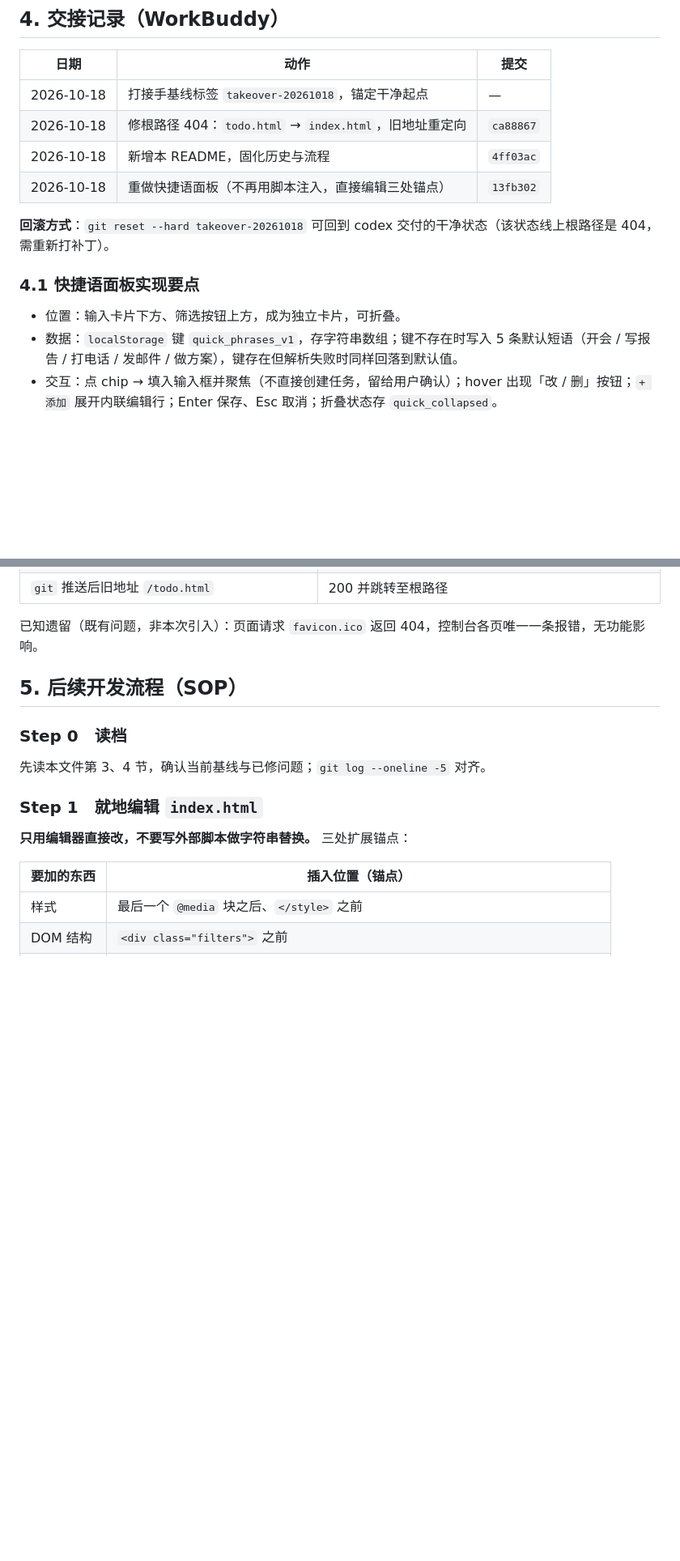
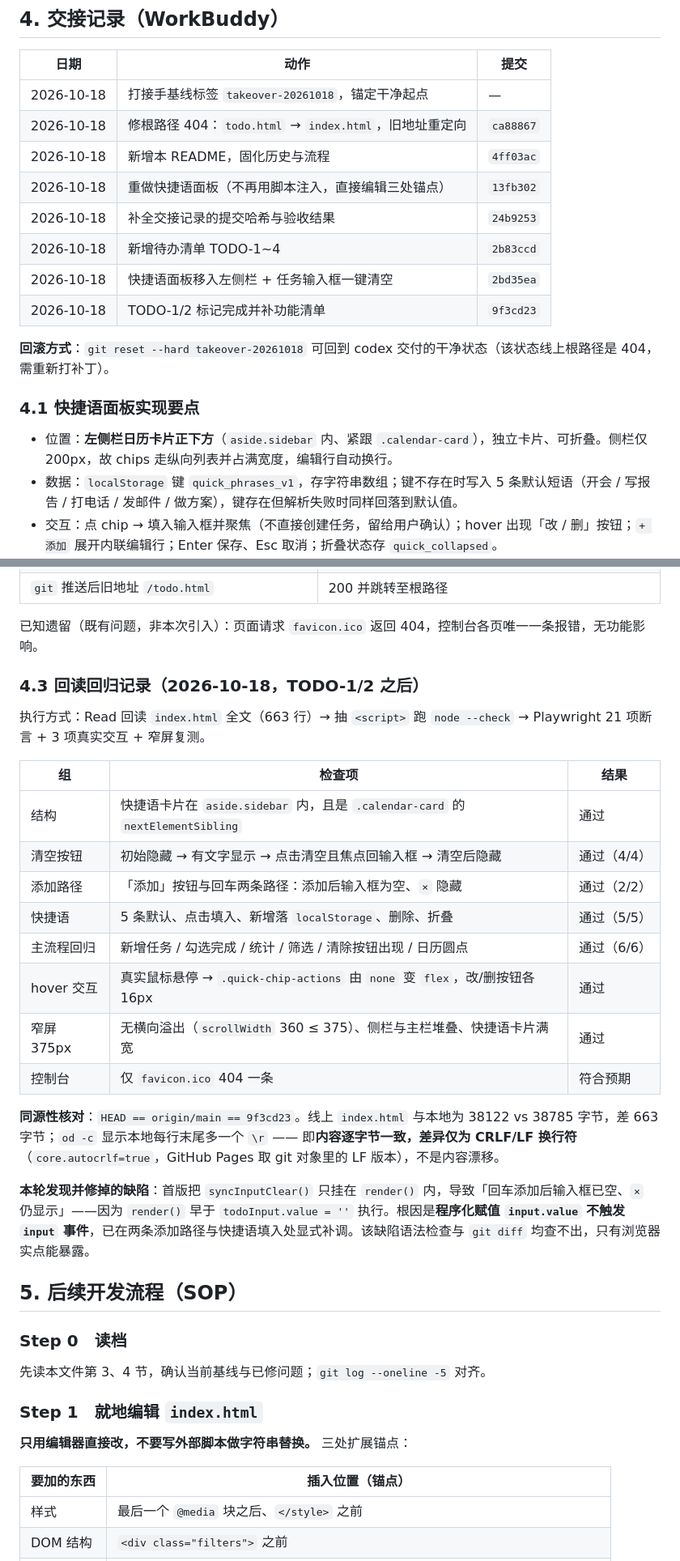
Before and after one commit to yutuer/todo-app, a Markdown page: README.md, 2 parts joined by grey strips. Shown at 81% size. GitHub-like rendering; blank space fills up the shorter version.

Commit message:
docs: 同步进度——补交接记录、修正位置描述、新增回读回归记录
- 交接记录补 24b9253/2b83ccd/2bd35ea/9f3cd23 四条
- §4.1 位置描述改为左侧栏日历下方（原描述已过期）
- 新增 §4.3 回读回归记录：21 项断言 + hover + 窄屏 + 同源性核对
- 记录本轮修掉的 input 事件同步缺陷

```diff
--- a/README.md
+++ b/README.md
@@ -79,12 +79,16 @@
 | 2026-10-18 | 修根路径 404：`todo.html` → `index.html`，旧地址重定向 | `ca88867` |
 | 2026-10-18 | 新增本 README，固化历史与流程 | `4ff03ac` |
 | 2026-10-18 | 重做快捷语面板（不再用脚本注入，直接编辑三处锚点） | `13fb302` |
+| 2026-10-18 | 补全交接记录的提交哈希与验收结果 | `24b9253` |
+| 2026-10-18 | 新增待办清单 TODO-1~4 | `2b83ccd` |
+| 2026-10-18 | 快捷语面板移入左侧栏 + 任务输入框一键清空 | `2bd35ea` |
+| 2026-10-18 | TODO-1/2 标记完成并补功能清单 | `9f3cd23` |
 
 **回滚方式**：`git reset --hard takeover-20261018` 可回到 codex 交付的干净状态（该状态线上根路径是 404，需重新打补丁）。
 
 ### 4.1 快捷语面板实现要点
 
-- 位置：输入卡片下方、筛选按钮上方，成为独立卡片，可折叠。
+- 位置：**左侧栏日历卡片正下方**（`aside.sidebar` 内、紧跟 `.calendar-card`），独立卡片、可折叠。侧栏仅 200px，故 chips 走纵向列表并占满宽度，编辑行自动换行。
 - 数据：`localStorage` 键 `quick_phrases_v1`，存字符串数组；键不存在时写入 5 条默认短语（开会 / 写报告 / 打电话 / 发邮件 / 做方案），键存在但解析失败时同样回落到默认值。
 - 交互：点 chip → 填入输入框并聚焦（不直接创建任务，留给用户确认）；hover 出现「改 / 删」按钮；`+ 添加` 展开内联编辑行；Enter 保存、Esc 取消；折叠状态存 `quick_collapsed`。
 - 渲染：全程 `createElement` + `textContent` + `addEventListener`，**零 `innerHTML` 拼接、零内联 onclick**。
@@ -106,6 +110,25 @@
 | `git` 推送后旧地址 `/todo.html` | 200 并跳转至根路径 |
 
 已知遗留（既有问题，非本次引入）：页面请求 `favicon.ico` 返回 404，控制台各页唯一一条报错，无功能影响。
+
+### 4.3 回读回归记录（2026-10-18，TODO-1/2 之后）
+
+执行方式：Read 回读 `index.html` 全文（663 行）→ 抽 `<script>` 跑 `node --check` → Playwright 21 项断言 + 3 项真实交互 + 窄屏复测。
+
+| 组 | 检查项 | 结果 |
+|---|---|---|
+| 结构 | 快捷语卡片在 `aside.sidebar` 内，且是 `.calendar-card` 的 `nextElementSibling` | 通过 |
+| 清空按钮 | 初始隐藏 → 有文字显示 → 点击清空且焦点回输入框 → 清空后隐藏 | 通过（4/4） |
+| 添加路径 | 「添加」按钮与回车两条路径：添加后输入框为空、`×` 隐藏 | 通过（2/2） |
+| 快捷语 | 5 条默认、点击填入、新增落 `localStorage`、删除、折叠 | 通过（5/5） |
+| 主流程回归 | 新增任务 / 勾选完成 / 统计 / 筛选 / 清除按钮出现 / 日历圆点 | 通过（6/6） |
+| hover 交互 | 真实鼠标悬停 → `.quick-chip-actions` 由 `none` 变 `flex`，改/删按钮各 16px | 通过 |
+| 窄屏 375px | 无横向溢出（`scrollWidth` 360 ≤ 375）、侧栏与主栏堆叠、快捷语卡片满宽 | 通过 |
+| 控制台 | 仅 `favicon.ico` 404 一条 | 符合预期 |
+
+**同源性核对**：`HEAD == origin/main == 9f3cd23`。线上 `index.html` 与本地为 38122 vs 38785 字节，差 663 字节；`od -c` 显示本地每行末尾多一个 `\r` —— 即**内容逐字节一致，差异仅为 CRLF/LF 换行符**（`core.autocrlf=true`，GitHub Pages 取 git 对象里的 LF 版本），不是内容漂移。
+
+**本轮发现并修掉的缺陷**：首版把 `syncInputClear()` 只挂在 `render()` 内，导致「回车添加后输入框已空、`×` 仍显示」——因为 `render()` 早于 `todoInput.value = ''` 执行。根因是**程序化赋值 `input.value` 不触发 `input` 事件**，已在两条添加路径与快捷语填入处显式补调。该缺陷语法检查与 `git diff` 均查不出，只有浏览器实点能暴露。
 
 ## 5. 后续开发流程（SOP）
 
```
